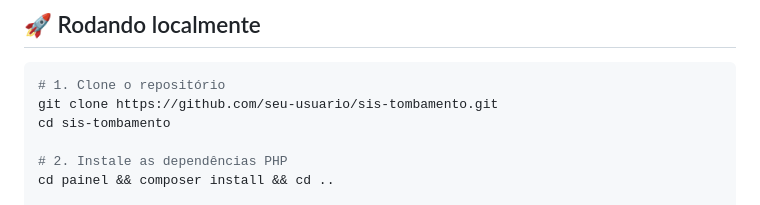
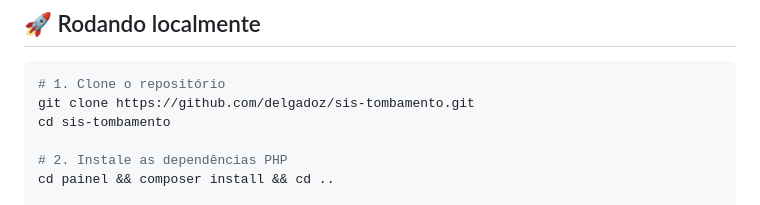
Before and after one commit to delgadoz/sis-tombamento, a Markdown page: README.md, the part around the change. GitHub-like rendering.

````diff
--- a/README.md
+++ b/README.md
@@ -106,7 +106,7 @@ Pontos implementados com atenção especial, pensando em um sistema real de uso
 
 ```bash
 # 1. Clone o repositório
-git clone https://github.com/seu-usuario/sis-tombamento.git
+git clone https://github.com/delgadoz/sis-tombamento.git
 cd sis-tombamento
 
 # 2. Instale as dependências PHP
````
